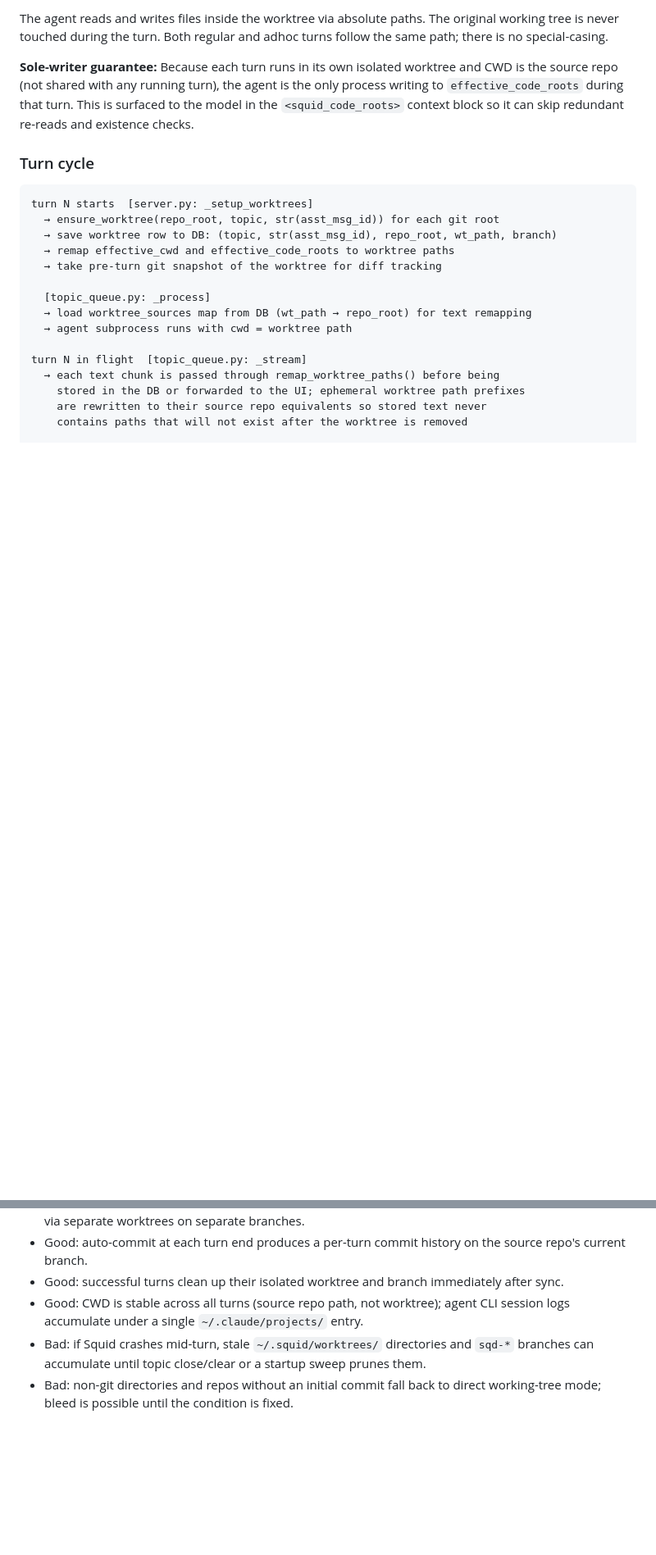
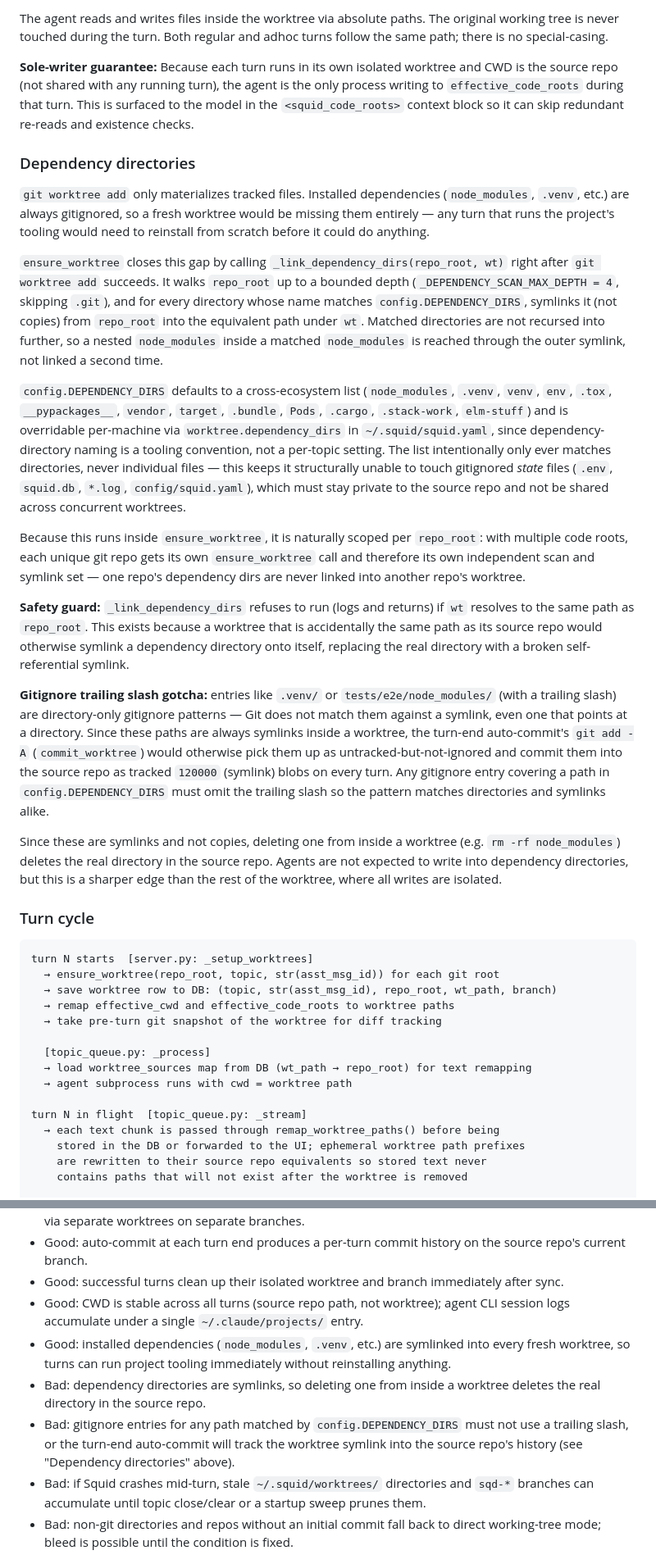
Before and after one commit to agent-squid/squid, a Markdown page: docs/decisions/0025-per-turn-worktree-isolation.md, 2 parts joined by grey strips. Shown at 82% size. Drawn GitHub-style; blank space fills up the shorter version.

Commit message:
squid: turn 2464

```diff
--- a/docs/decisions/0025-per-turn-worktree-isolation.md
+++ b/docs/decisions/0025-per-turn-worktree-isolation.md
@@ -89,6 +89,59 @@ and CWD is the source repo (not shared with any running turn), the agent is
 the only process writing to `effective_code_roots` during that turn. This is
 surfaced to the model in the `<squid_code_roots>` context block so it can skip
 redundant re-reads and existence checks.
+
+### Dependency directories
+
+`git worktree add` only materializes tracked files. Installed dependencies
+(`node_modules`, `.venv`, etc.) are always gitignored, so a fresh worktree
+would be missing them entirely — any turn that runs the project's tooling
+would need to reinstall from scratch before it could do anything.
+
+`ensure_worktree` closes this gap by calling `_link_dependency_dirs(repo_root,
+wt)` right after `git worktree add` succeeds. It walks `repo_root` up to a
+bounded depth (`_DEPENDENCY_SCAN_MAX_DEPTH = 4`, skipping `.git`), and for
+every directory whose name matches `config.DEPENDENCY_DIRS`, symlinks it
+(not copies) from `repo_root` into the equivalent path under `wt`. Matched
+directories are not recursed into further, so a nested `node_modules` inside
+a matched `node_modules` is reached through the outer symlink, not linked a
+second time.
+
+`config.DEPENDENCY_DIRS` defaults to a cross-ecosystem list (`node_modules`,
+`.venv`, `venv`, `env`, `.tox`, `__pypackages__`, `vendor`, `target`,
+`.bundle`, `Pods`, `.cargo`, `.stack-work`, `elm-stuff`) and is overridable
+per-machine via `worktree.dependency_dirs` in `~/.squid/squid.yaml`, since
+dependency-directory naming is a tooling convention, not a per-topic setting.
+The list intentionally only ever matches directories, never individual
+files — this keeps it structurally unable to touch gitignored *state* files
+(`.env`, `squid.db`, `*.log`, `config/squid.yaml`), which must stay private
+to the source repo and not be shared across concurrent worktrees.
+
+Because this runs inside `ensure_worktree`, it is naturally scoped per
+`repo_root`: with multiple code roots, each unique git repo gets its own
+`ensure_worktree` call and therefore its own independent scan and symlink
+set — one repo's dependency dirs are never linked into another repo's
+worktree.
+
+**Safety guard:** `_link_dependency_dirs` refuses to run (logs and returns)
+if `wt` resolves to the same path as `repo_root`. This exists because a
+worktree that is accidentally the same path as its source repo would
+otherwise symlink a dependency directory onto itself, replacing the real
+directory with a broken self-referential symlink.
+
+**Gitignore trailing slash gotcha:** entries like `.venv/` or
+`tests/e2e/node_modules/` (with a trailing slash) are directory-only
+gitignore patterns — Git does not match them against a symlink, even one
+that points at a directory. Since these paths are always symlinks inside a
+worktree, the turn-end auto-commit's `git add -A` (`commit_worktree`) would
+otherwise pick them up as untracked-but-not-ignored and commit them into the
+source repo as tracked `120000` (symlink) blobs on every turn. Any gitignore
+entry covering a path in `config.DEPENDENCY_DIRS` must omit the trailing
+slash so the pattern matches directories and symlinks alike.
+
+Since these are symlinks and not copies, deleting one from inside a worktree
+(e.g. `rm -rf node_modules`) deletes the real directory in the source repo.
+Agents are not expected to write into dependency directories, but this is a
+sharper edge than the rest of the worktree, where all writes are isolated.
 
 ### Turn cycle
 
@@ -215,6 +268,15 @@ In fallback mode:
   immediately after sync.
 - Good: CWD is stable across all turns (source repo path, not worktree); agent
   CLI session logs accumulate under a single `~/.claude/projects/` entry.
+- Good: installed dependencies (`node_modules`, `.venv`, etc.) are symlinked
+  into every fresh worktree, so turns can run project tooling immediately
+  without reinstalling anything.
+- Bad: dependency directories are symlinks, so deleting one from inside a
+  worktree deletes the real directory in the source repo.
+- Bad: gitignore entries for any path matched by `config.DEPENDENCY_DIRS`
+  must not use a trailing slash, or the turn-end auto-commit will track the
+  worktree symlink into the source repo's history (see "Dependency
+  directories" above).
 - Bad: if Squid crashes mid-turn, stale `~/.squid/worktrees/` directories and
   `sqd-*` branches can accumulate until topic close/clear or a startup sweep
   prunes them.
```
